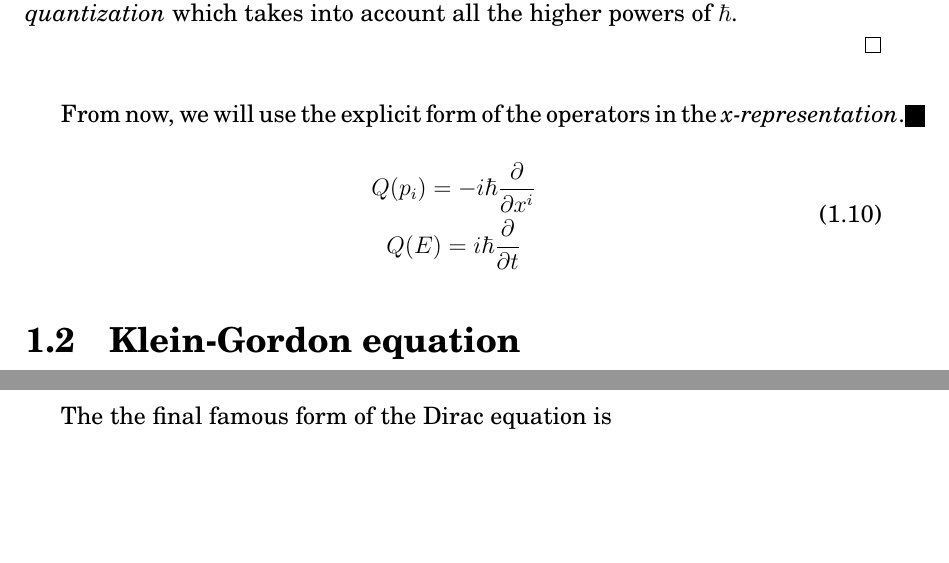
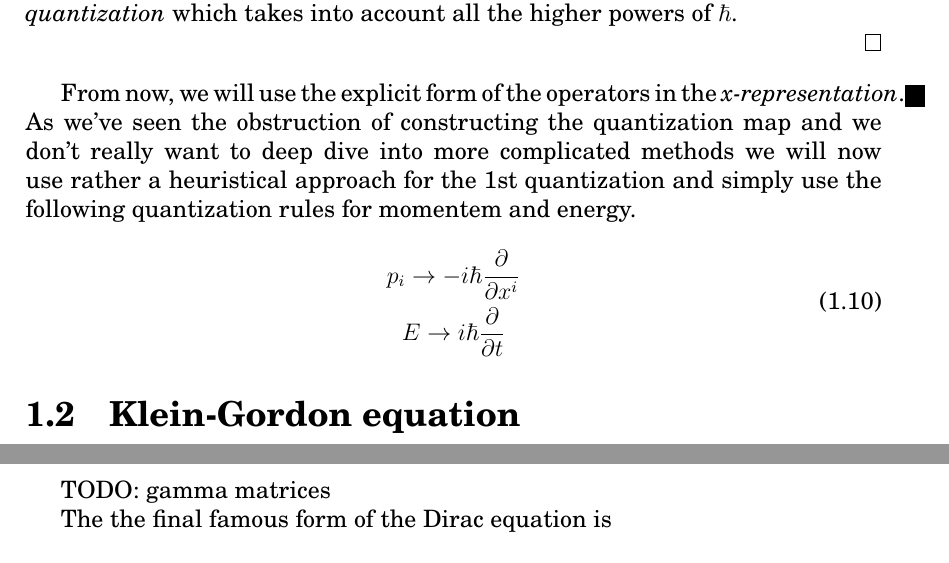
Before and after one commit to sukovanej/bachelor-thesis, a LaTeX book (Sablona.tex, which reads text_prace/03_Kapitola_01.tex): two parts of pages 24 and 26 of 43, joined at a grey line, cut so that both start at the same text, the shorter picture padded with empty space. Compiled offline with pdfLaTeX.

Commit message:
quantization finised

```diff
--- a/text_prace/03_Kapitola_01.tex
+++ b/text_prace/03_Kapitola_01.tex
@@ -168,12 +168,14 @@ exist! The proof comes in a form of a counterexample.
 
 \end{proof}
 
-From now, we will use the explicit form of the operators in the \textit{x-representation}.
+From now, we will use the explicit form of the operators in the \textit{x-representation}. As we've seen the obstruction of
+constructing the quantization map and we don't really want to deep dive into more complicated methods we will now use rather
+a heuristical approach for the 1st quantization and simply use the following quantization rules for momentem and energy.
 
 \begin{equation}
     \begin{gathered}
-        Q(p_{i}) = - i \hbar \partialder{}{x^{i}} \\
-        Q(E) = i \hbar \partialder{}{t}
+        p_{i} \to - i \hbar \partialder{}{x^{i}} \\
+        E \to i \hbar \partialder{}{t}
     \end{gathered}
 \end{equation}
 
@@ -279,6 +281,8 @@ he immediately recongnised the gammas to be 4x4 matrices.
     \end{gathered}
 \end{equation*}
 
+TODO: gamma matrices
+
 The the final famous form of the Dirac equation is
 
 \begin{equation}
```
Also changed, not shown: Sablona.pdf.
